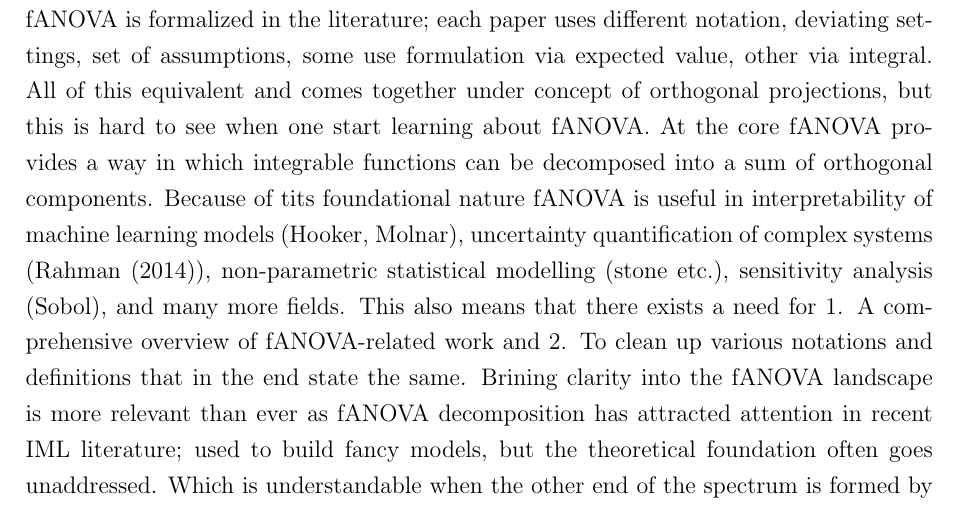
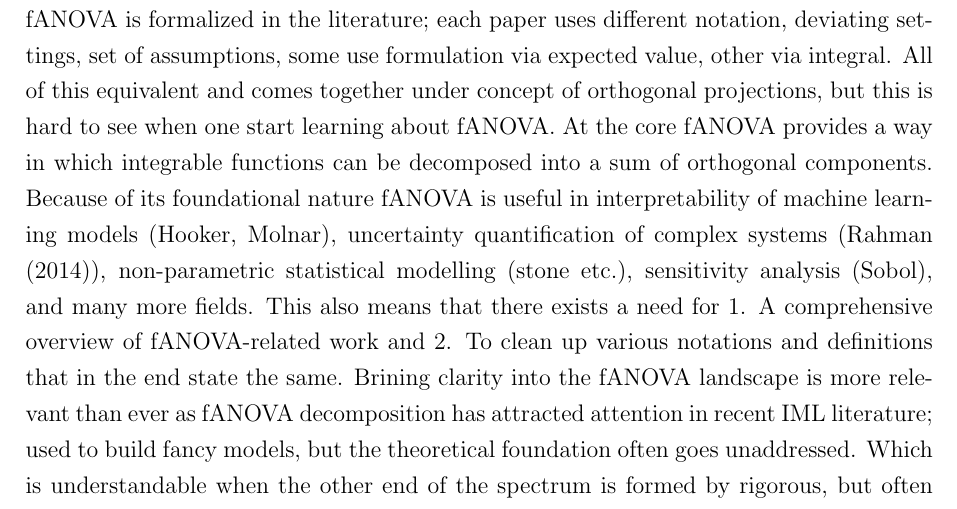
Before and after one commit to juliet-fleischer/fANOVA_decomposition, a LaTeX thesis (thesis.tex, which reads chapters/introduction.tex): part of page 4 of 43, cut so that both start at the same text. Compiled offline with pdfLaTeX.

Commit message:
Fix typo in introduction

```diff
--- a/chapters/introduction.tex
+++ b/chapters/introduction.tex
@@ -4,7 +4,7 @@ Problem: fANOVA decomposition such a foundational concept, long history, mix of
 This starts with the name of the method (decomposition into summands of different order, ANOVA representation, functional ANOVA (fANOVA) decomposition \cite{hooker2004}, ANOVA dimensional decomposition (ADD))
 And continues with how fANOVA is formalized in the literature; each paper uses different notation, deviating settings, set of assumptions, some use formulation via expected value, other via integral.
 All of this equivalent and comes together under concept of orthogonal projections, but this is hard to see when one start learning about fANOVA.
-At the core fANOVA provides a way in which integrable functions can be decomposed into a sum of orthogonal components. Because of tits foundational nature fANOVA is useful in interpretability of machine learning models (Hooker, Molnar), uncertainty quantification of complex systems (\cite{rahman2014}), non-parametric statistical modelling (stone etc.), sensitivity analysis (Sobol), and many more fields.
+At the core fANOVA provides a way in which integrable functions can be decomposed into a sum of orthogonal components. Because of its foundational nature fANOVA is useful in interpretability of machine learning models (Hooker, Molnar), uncertainty quantification of complex systems (\cite{rahman2014}), non-parametric statistical modelling (stone etc.), sensitivity analysis (Sobol), and many more fields.
 This also means that there exists a need for 1. A comprehensive overview of fANOVA-related work and 2. To clean up various notations and definitions that in the end state the same.
 Brining clarity into the fANOVA landscape is more relevant than ever as fANOVA decomposition has attracted attention in recent IML literature; used to build fancy models, but the theoretical foundation often goes unaddressed.
 Which is understandable when the other end of the spectrum is formed by rigorous, but often inaccessible, theoretical papers, heavy from measure theoretic viewpoint. In between we have work that is mathematically clean in itself but makes underlying assumption that come not across resulting in practitioners that do not understand what assumptions they are making when using the expression.
```
